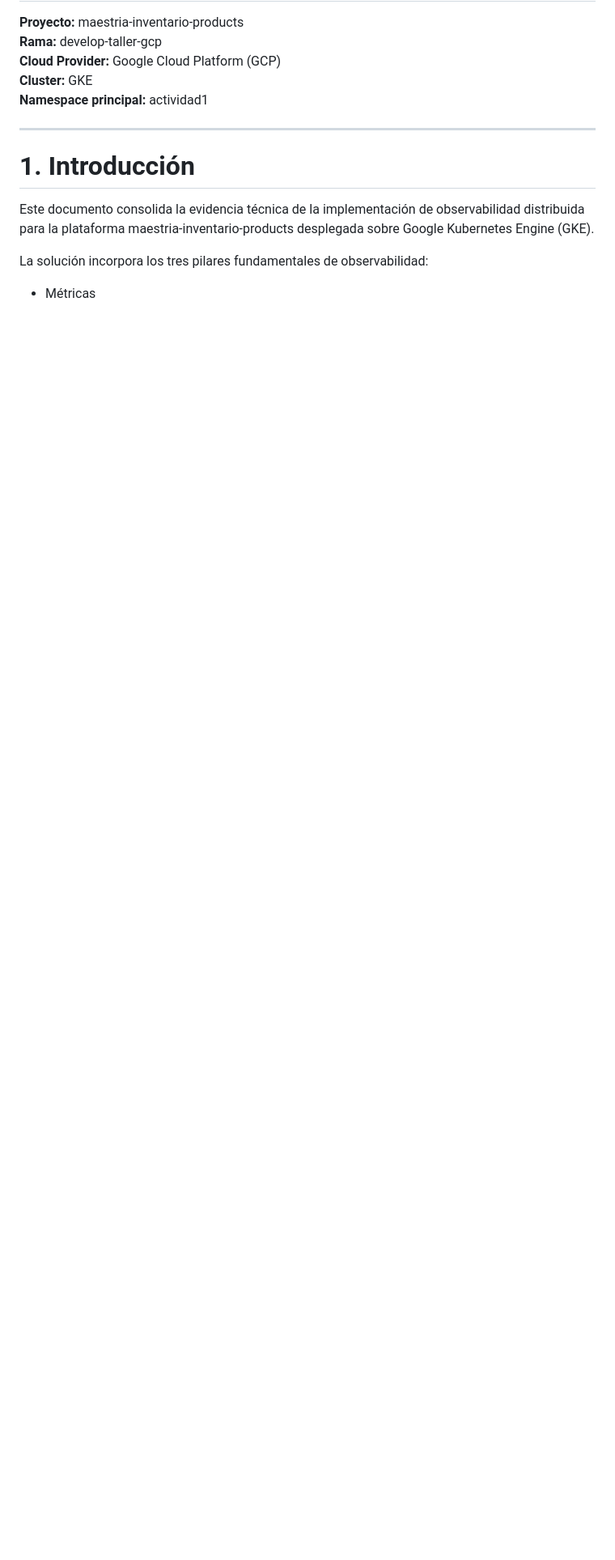
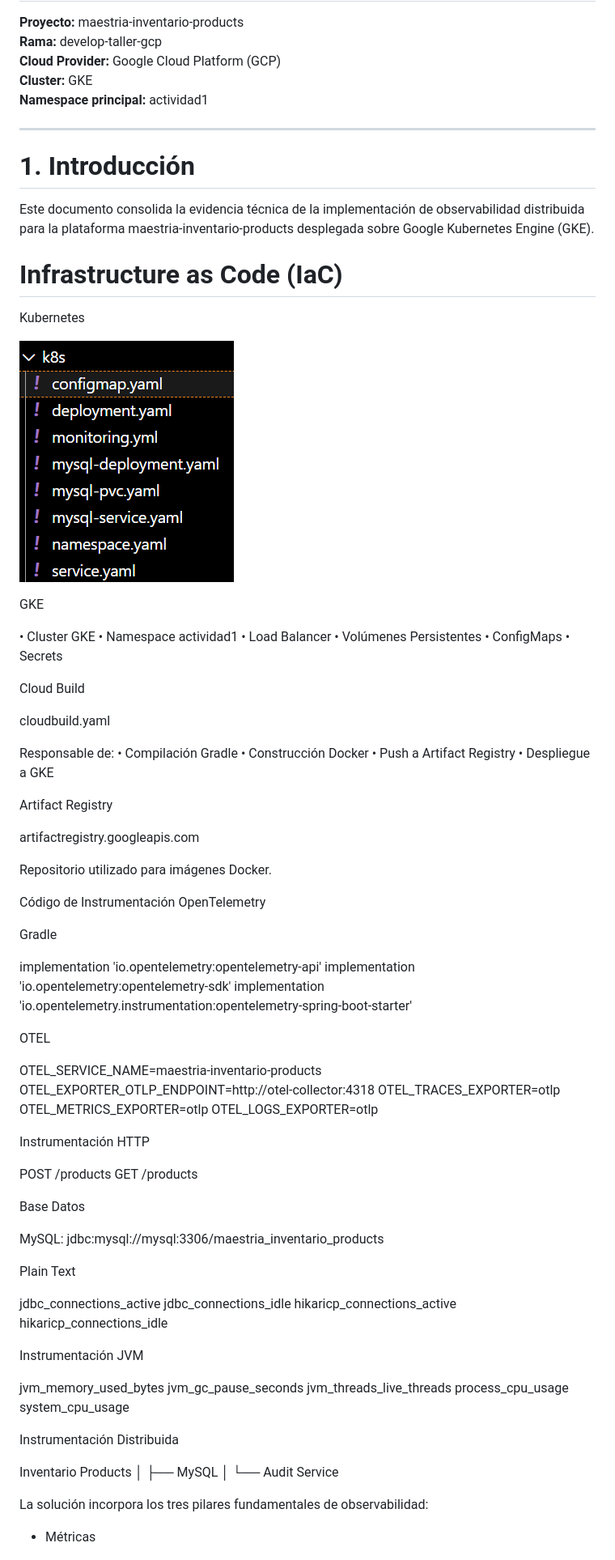
Before and after one commit to earamirez190/maestria-inventario-products, a Markdown page: evidence/ENTREGABLE_OBSERVABILIDAD_COMPLETO.md, the part around one of its changes. Shown at 81% size. GitHub-like rendering; pictures changed too: evidence/image-16.png (added); blank space fills up the shorter version.

```diff
--- a/evidence/ENTREGABLE_OBSERVABILIDAD_COMPLETO.md
+++ b/evidence/ENTREGABLE_OBSERVABILIDAD_COMPLETO.md
@@ -12,6 +12,89 @@
 # 1. Introducción
 
 Este documento consolida la evidencia técnica de la implementación de observabilidad distribuida para la plataforma maestria-inventario-products desplegada sobre Google Kubernetes Engine (GKE).
+
+# Infrastructure as Code (IaC)
+
+Kubernetes
+
+![alt text](image-16.png)
+
+GKE
+
+•  Cluster GKE
+•  Namespace actividad1
+•  Load Balancer
+•  Volúmenes Persistentes
+•  ConfigMaps
+•  Secrets
+
+Cloud Build
+
+cloudbuild.yaml
+
+Responsable de:
+•	Compilación Gradle
+•	Construcción Docker
+•	Push a Artifact Registry
+•	Despliegue a GKE
+
+Artifact Registry
+
+artifactregistry.googleapis.com
+
+Repositorio utilizado para imágenes Docker.
+
+
+Código de Instrumentación OpenTelemetry
+
+Gradle
+
+implementation 'io.opentelemetry:opentelemetry-api'
+implementation 'io.opentelemetry:opentelemetry-sdk'
+implementation 'io.opentelemetry.instrumentation:opentelemetry-spring-boot-starter'
+
+OTEL
+
+OTEL_SERVICE_NAME=maestria-inventario-products
+OTEL_EXPORTER_OTLP_ENDPOINT=http://otel-collector:4318
+OTEL_TRACES_EXPORTER=otlp
+OTEL_METRICS_EXPORTER=otlp
+OTEL_LOGS_EXPORTER=otlp
+
+Instrumentación HTTP
+
+POST /products
+GET /products
+
+Base Datos
+
+MySQL:
+jdbc:mysql://mysql:3306/maestria_inventario_products
+
+Plain Text
+
+jdbc_connections_active
+jdbc_connections_idle
+hikaricp_connections_active
+hikaricp_connections_idle
+
+Instrumentación JVM
+
+jvm_memory_used_bytes
+jvm_gc_pause_seconds
+jvm_threads_live_threads
+process_cpu_usage
+system_cpu_usage
+
+Instrumentación Distribuida
+
+Inventario Products
+      │
+      ├── MySQL
+      │
+      └── Audit Service
+
+
 
 La solución incorpora los tres pilares fundamentales de observabilidad:
 
```
Also changed, not shown: other parts of evidence/ENTREGABLE_OBSERVABILIDAD_COMPLETO.md (+87 -18 lines), evidence/image-11.png (added), evidence/image-12.png (added), evidence/image-13.png (added), evidence/image-14.png (added), evidence/image-15.png (added).
